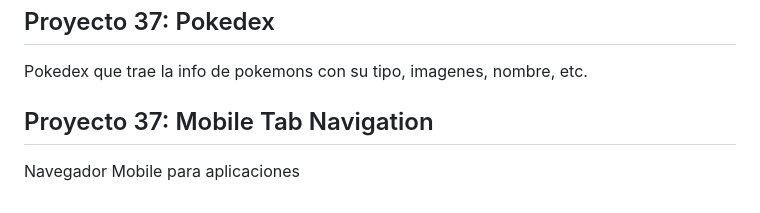
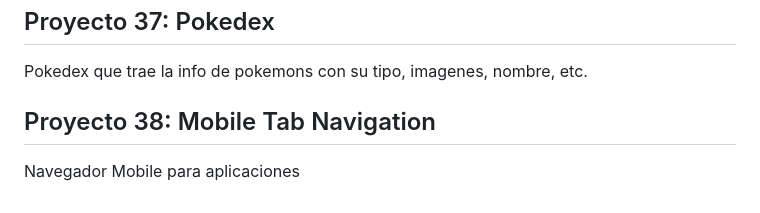
Before and after one commit to GCortesGustavo/50ProjectsMini, a Markdown page: README.md, the part around the change. GitHub-like rendering.

Commit message:
Proyecto 38 terminado-Mobile-tab-navigation

```diff
--- a/README.md
+++ b/README.md
@@ -184,6 +184,6 @@ Pizarra con colores que al pasar el mouse por encima deja una estela.
 
 Pokedex que trae la info de pokemons con su tipo, imagenes, nombre, etc.
 
-## Proyecto 37: Mobile Tab Navigation
+## Proyecto 38: Mobile Tab Navigation
 
 Navegador Mobile para aplicaciones
```
